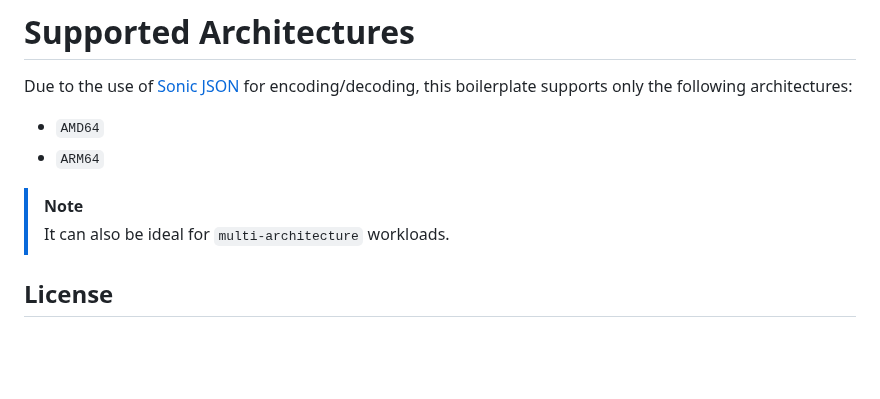
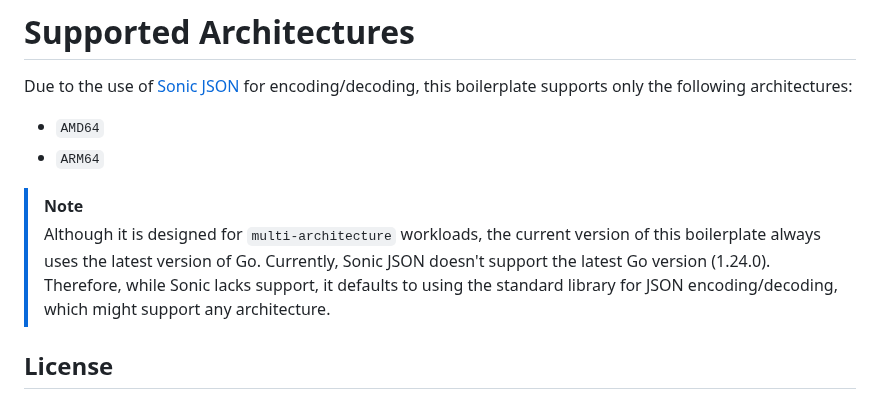
Before and after one commit to H0llyW00dzZ/My-RESTAPIs-Boilerplate, a Markdown page: README.md, the part around the change. Rendered like a GitHub page; blank space fills up the shorter version.

Commit message:
Update README.md
- [+] docs(README): update note about multi-architecture workloads and Go version compatibility with Sonic JSON

```diff
--- a/README.md
+++ b/README.md
@@ -585,7 +585,9 @@ Due to the use of [Sonic JSON](https://github.com/bytedance/sonic) for encoding/
 - `ARM64`
 
 > [!NOTE]
-> It can also be ideal for `multi-architecture` workloads.
+> Although it is designed for `multi-architecture` workloads, the current version of this boilerplate always uses the latest version of Go.
+> Currently, Sonic JSON doesn't support the latest Go version (1.24.0). Therefore, while Sonic lacks support,
+> it defaults to using the standard library for JSON encoding/decoding, which might support any architecture.
 
 ## License
 
```
